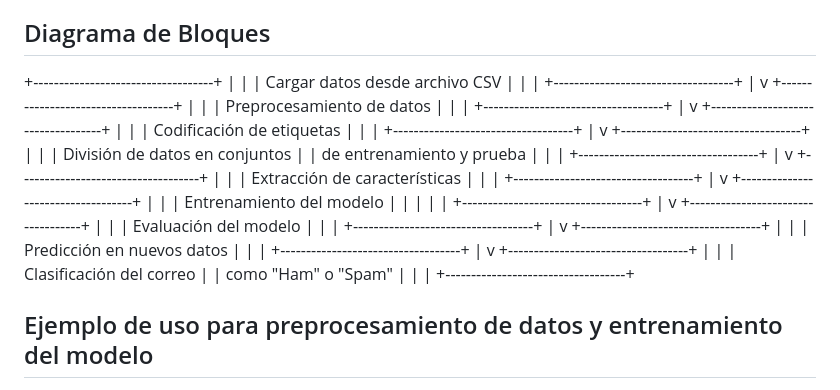
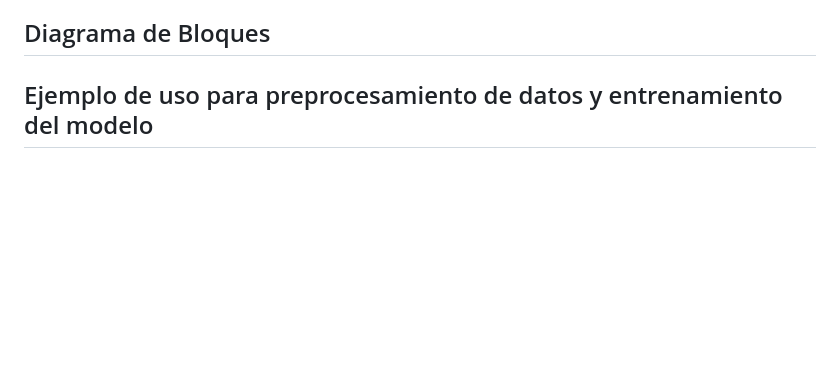
Before and after one commit to RicardoJGM/web-service-IA, a Markdown page: README.md, the part around the change. Rendered like a GitHub page; blank space fills up the shorter version.

```diff
--- a/README.md
+++ b/README.md
@@ -30,71 +30,6 @@ Puntos clave:
 
 ## Diagrama de Bloques
 
-+-----------------------------------+
-|                                   |
-|   Cargar datos desde archivo CSV   |
-|                                   |
-+-----------------------------------+
-                |
-                v
-+-----------------------------------+
-|                                   |
-|   Preprocesamiento de datos        |
-|                                   |
-+-----------------------------------+
-                |
-                v
-+-----------------------------------+
-|                                   |
-|   Codificación de etiquetas        |
-|                                   |
-+-----------------------------------+
-                |
-                v
-+-----------------------------------+
-|                                   |
-|   División de datos en conjuntos  |
-|   de entrenamiento y prueba       |
-|                                   |
-+-----------------------------------+
-                |
-                v
-+-----------------------------------+
-|                                   |
-|   Extracción de características   |
-|                                   |
-+-----------------------------------+
-                |
-                v
-+-----------------------------------+
-|                                   |
-|   Entrenamiento del modelo        |
-|                                   |
-|                                   |
-+-----------------------------------+
-                |
-                v
-+-----------------------------------+
-|                                   |
-|   Evaluación del modelo           |
-|                                   |
-+-----------------------------------+
-                |
-                v
-+-----------------------------------+
-|                                   |
-|   Predicción en nuevos datos      |
-|                                   |
-+-----------------------------------+
-                |
-                v
-+-----------------------------------+
-|                                   |
-|   Clasificación del correo        |
-|   como "Ham" o "Spam"             |
-|                                   |
-+-----------------------------------+
-
 ## Ejemplo de uso para preprocesamiento de datos y entrenamiento del modelo
 
 ![image](https://github.com/RicardoJGM/web-service-IA/assets/166866230/8c45b9e8-cbbd-45d8-b023-578cf7bd3a18)
```
